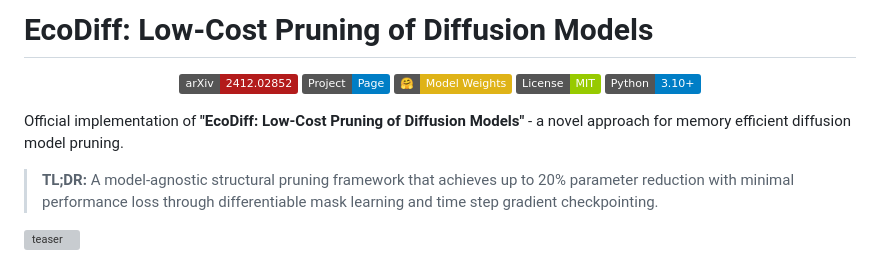
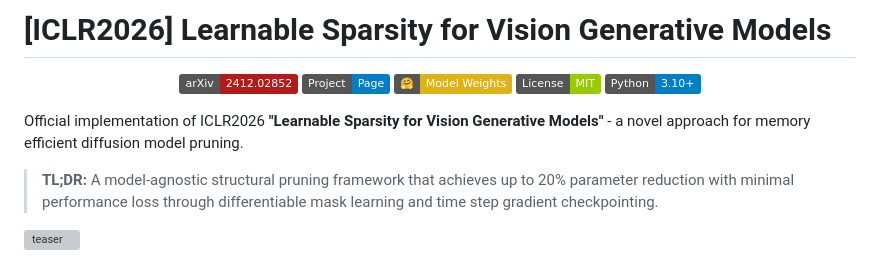
Before and after one commit to YaNgZhAnG-V5/EcoDiff, a Markdown page: README.md, the part around the change. Drawn GitHub-style; badges without logos; grey boxes are pictures that could not be loaded.

Commit message:
Change project title to 'Learnable Sparsity for Vision Generative Models'
Updated project title and description in README.md.

```diff
--- a/README.md
+++ b/README.md
@@ -1,4 +1,4 @@
-# EcoDiff: Low-Cost Pruning of Diffusion Models
+# [ICLR2026] Learnable Sparsity for Vision Generative Models
 
 <p align="center">
   <a href="https://arxiv.org/abs/2412.02852"><img src="https://img.shields.io/badge/arXiv-2412.02852-b31b1b.svg" alt="arXiv"></a>
@@ -8,7 +8,7 @@
   <img src="https://img.shields.io/badge/Python-3.10%2B-blue.svg" alt="Python">
 </p>
 
-Official implementation of **"EcoDiff: Low-Cost Pruning of Diffusion Models"** - a novel approach for memory efficient diffusion model pruning.
+Official implementation of ICLR2026 **"Learnable Sparsity for Vision Generative Models"** - a novel approach for memory efficient diffusion model pruning.
 
 > **TL;DR:** A model-agnostic structural pruning framework that achieves up to 20% parameter reduction with minimal performance loss through differentiable mask learning and time step gradient checkpointing.
 
```
